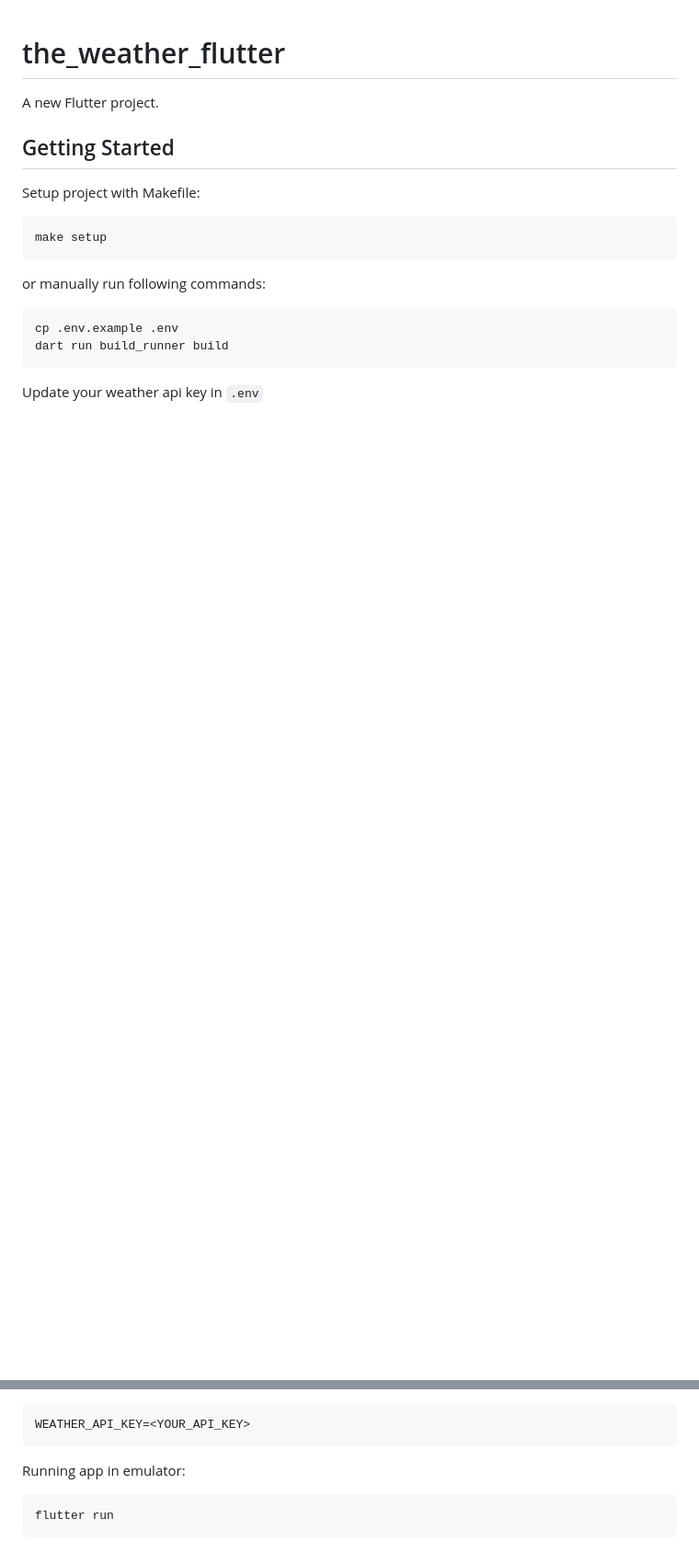
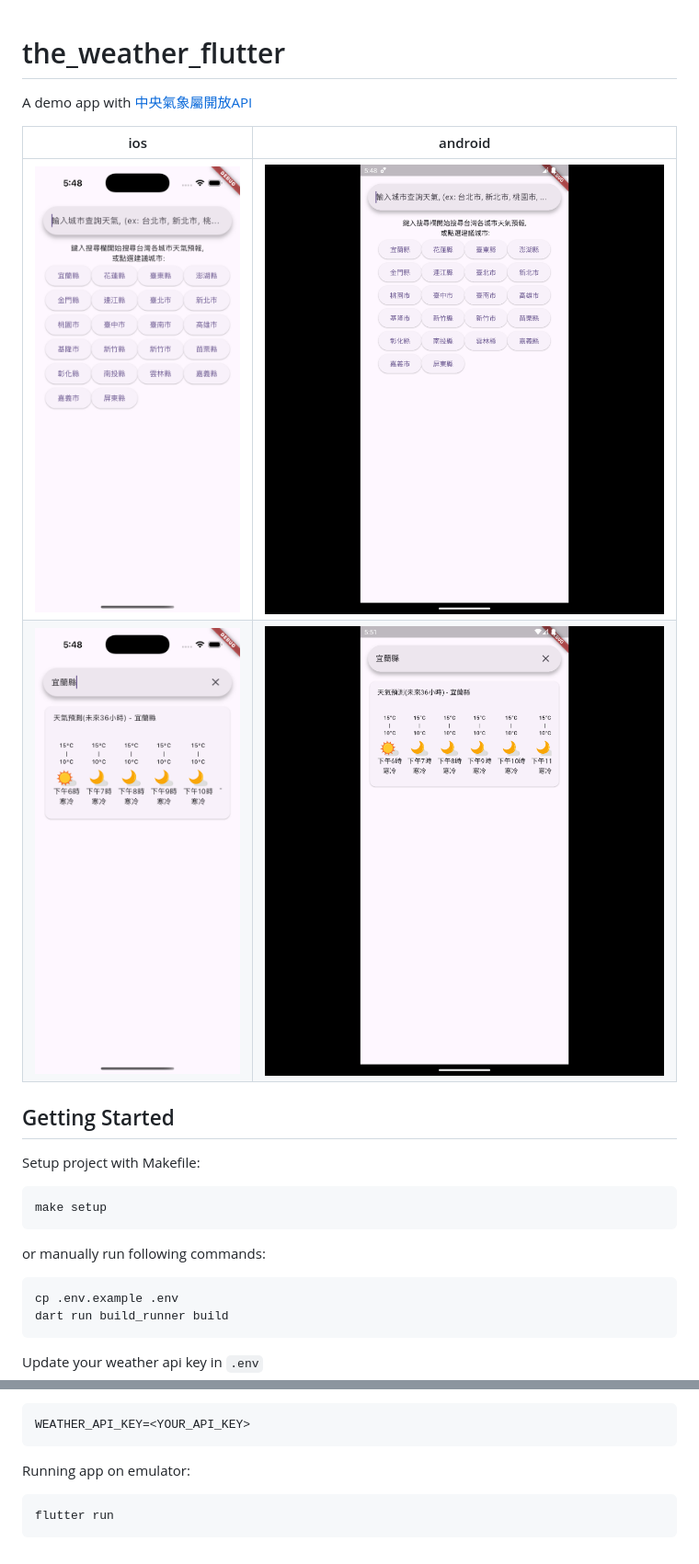
Before and after one commit to MarkRunWu/TheWeatherFlutter, a Markdown page: README.md, 2 parts joined by grey strips. Shown: that part at 92% size. Rendered like a GitHub page; pictures changed too: materials/android1.png (added), materials/android2.png (added), materials/ios1.png (added); blank space fills up the shorter version.

Commit message:
Update project description with photos

````diff
--- a/README.md
+++ b/README.md
@@ -1,6 +1,11 @@
 # the_weather_flutter
 
-A new Flutter project.
+A demo app with [中央氣象屬開放API](https://opendata.cwa.gov.tw/dist/opendata-swagger.html)
+
+ios|android
+-|-
+![image](./materials/ios1.png)|![image](./materials/android1.png)
+![image](./materials/ios2.png)|![image](./materials/android2.png)
 
 ## Getting Started
 
@@ -24,7 +29,7 @@ WEATHER_API_KEY=<YOUR_API_KEY>
 ```
 
 
-Running app in emulator:
+Running app on emulator:
 ```
 flutter run
 ```
````
